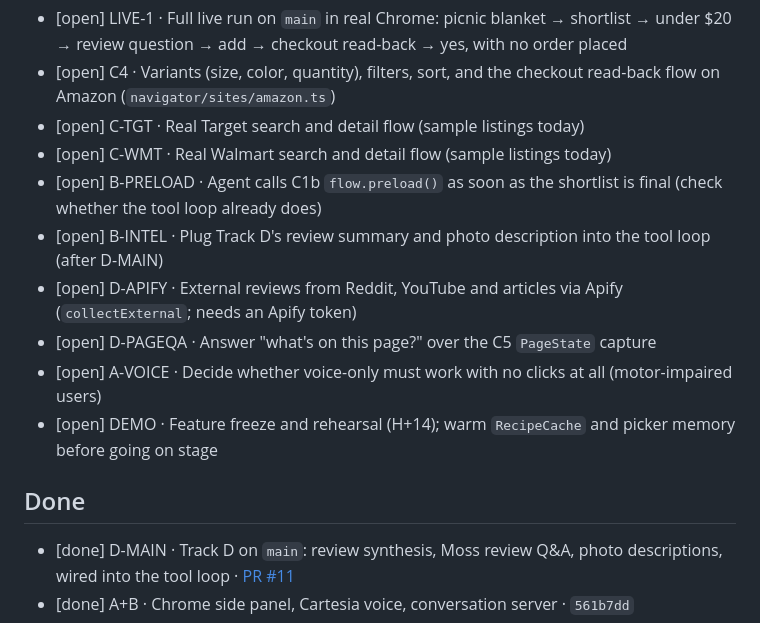
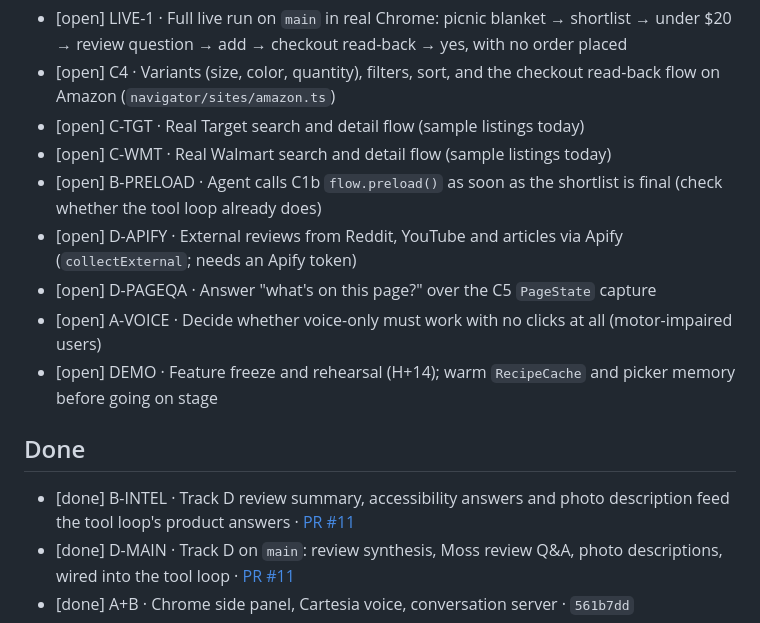
Before and after one commit to Rum1324/Visy-shopping-assistant, a Markdown page: TODO.md, the part around the change. Drawn GitHub-style.

Commit message:
done: B-INTEL (PR #11)
Co-Authored-By: Claude Opus 5.5 <noreply@anthropic.com>

```diff
--- a/TODO.md
+++ b/TODO.md
@@ -25,7 +25,6 @@ Line format: `[status] ID · task · owner · branch · since HH:MM PT`. Use one
 - [open] C-TGT · Real Target search and detail flow (sample listings today)
 - [open] C-WMT · Real Walmart search and detail flow (sample listings today)
 - [open] B-PRELOAD · Agent calls C1b `flow.preload()` as soon as the shortlist is final (check whether the tool loop already does)
-- [open] B-INTEL · Plug Track D's review summary and photo description into the tool loop (after D-MAIN)
 - [open] D-APIFY · External reviews from Reddit, YouTube and articles via Apify (`collectExternal`; needs an Apify token)
 - [open] D-PAGEQA · Answer "what's on this page?" over the C5 `PageState` capture
 - [open] A-VOICE · Decide whether voice-only must work with no clicks at all (motor-impaired users)
@@ -33,6 +32,7 @@ Line format: `[status] ID · task · owner · branch · since HH:MM PT`. Use one
 
 ## Done
 
+- [done] B-INTEL · Track D review summary, accessibility answers and photo description feed the tool loop's product answers · [PR #11](https://github.com/Rum1324/Visy-shopping-assistant/pull/11)
 - [done] D-MAIN · Track D on `main`: review synthesis, Moss review Q&A, photo descriptions, wired into the tool loop · [PR #11](https://github.com/Rum1324/Visy-shopping-assistant/pull/11)
 - [done] A+B · Chrome side panel, Cartesia voice, conversation server · `561b7dd`
 - [done] C1a · Moss embeds only the ~30 most plausible elements · `39bd8bd`
```
